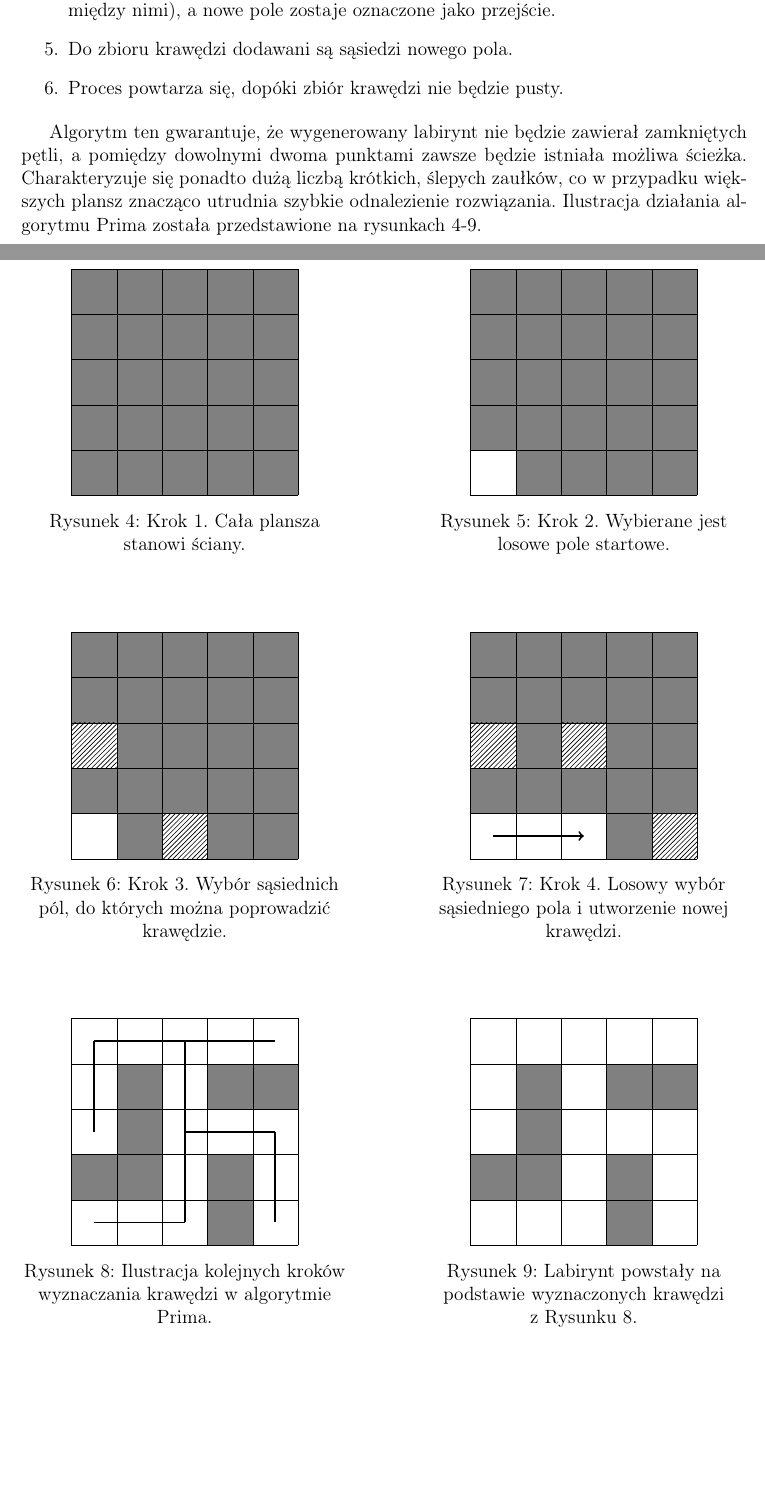
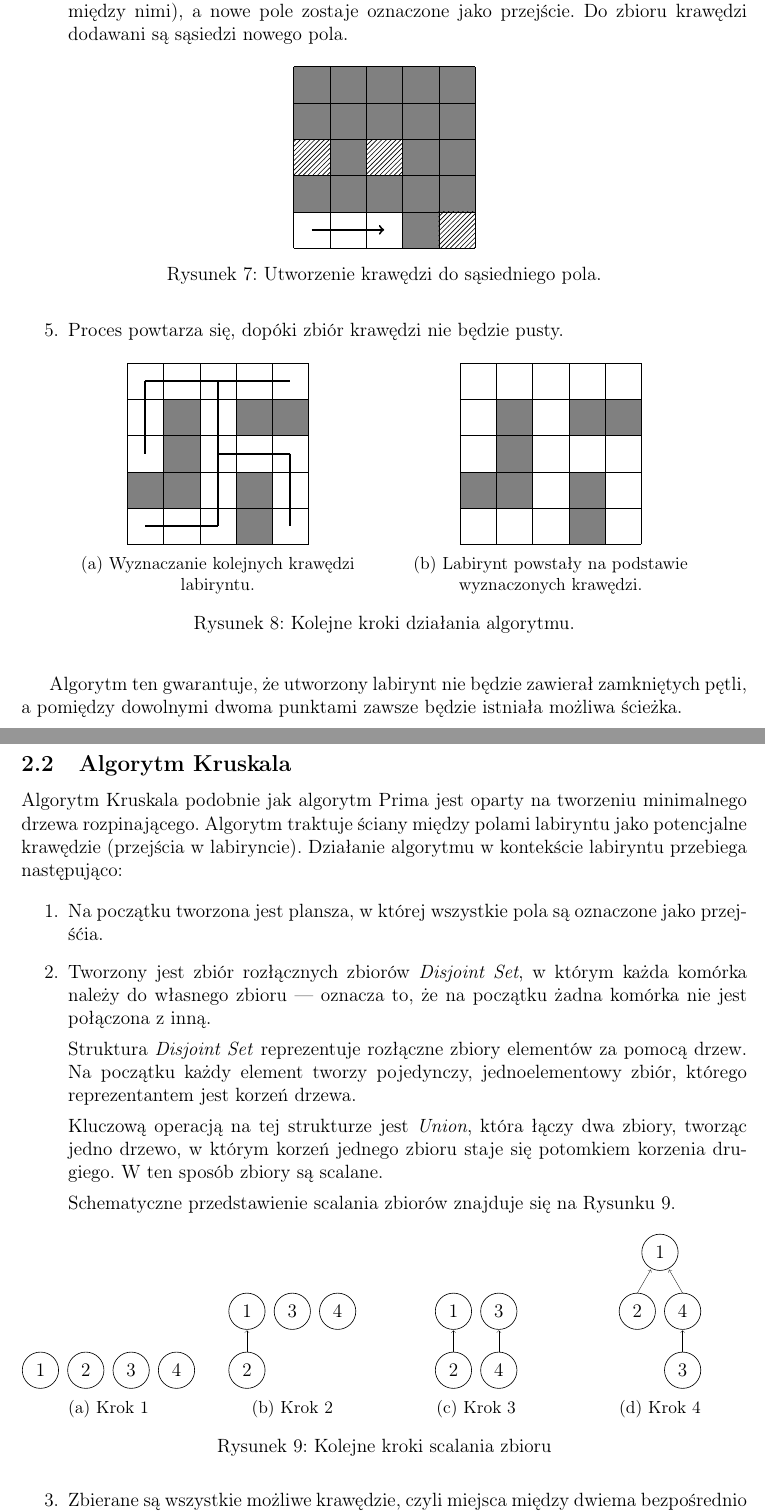
Before and after one commit to filip-stepien/maze-solver, a LaTeX document (teoria/spr.tex): two parts of pages 4 and 5 of 5 before the commit and two parts of pages 5 and 6 of 6 after it, joined at a grey line, cut so that both start at the same text, the shorter picture padded with empty space. Compiled offline with pdfLaTeX.

Commit message:
feat(theory): kruskal theory

```diff
--- a/teoria/spr.tex
+++ b/teoria/spr.tex
@@ -191,20 +191,10 @@ W kontekście generowania labiryntu działanie algorytmu przebiega następująco
 
 \begin{enumerate}
     \item Na początku tworzona jest plansza, w której wszystkie pola są oznaczone jako ściany.
-    \item Następnie wybierane jest losowe pole i oznaczane jako przejście.
-    \item Do zbioru krawędzi dodawane są sąsiednie pola, do których można przejść z wybranego pola.
-    \item Losowana jest jedna krawędź ze zbioru. Jeśli prowadzi ona do nieodwiedzonego pola, to tworzy się przejście pomiędzy bieżącym polem a nowym (usuwana zostaje ściana między nimi), a nowe pole zostaje oznaczone jako przejście.
-    \item Do zbioru krawędzi dodawani są sąsiedzi nowego pola.
-    \item Proces powtarza się, dopóki zbiór krawędzi nie będzie pusty.
-\end{enumerate}
-
-Algorytm ten gwarantuje, że wygenerowany labirynt nie będzie zawierał zamkniętych pętli, a pomiędzy dowolnymi dwoma punktami zawsze będzie istniała możliwa ścieżka. Charakteryzuje się ponadto dużą liczbą krótkich, ślepych zaułków, co w przypadku większych plansz znacząco utrudnia szybkie odnalezienie rozwiązania. Ilustracja działania algorytmu Prima została przedstawione na rysunkach 4-9.
 
     \begin{figure}[ht]
       \centering
-  \begin{minipage}{0.45\textwidth}
-    \centering
-    \begin{tikzpicture}[scale=1]
+      \begin{tikzpicture}[scale=0.8]
           \foreach \x in {0,...,4} {
               \foreach \y in {0,...,4} {
                   \fill[gray] (\x,\y) rectangle ++(1,1);
@@ -212,8 +202,3 @@ Algorytm ten gwarantuje, że wygenerowany labirynt nie będzie zawierał zamkni
           }
           \draw[step=1cm,ultra thin,black] (0,0) grid (5,5);
       \end{tikzpicture}
-    \caption{\centering Krok 1. Cała plansza stanowi ściany.}
-    \label{fig:prim_krok_1}
-  \end{minipage}
-  \hfill
-  \begin{minipage}{0.45\textwidth}
@@ -220,5 +212,5 @@ Algorytm ten gwarantuje, że wygenerowany labirynt nie będzie zawierał zamkni
     \centering
-    \begin{tikzpicture}[scale=1]
+    \begin{tikzpicture}[scale=0.8]
         \foreach \x in {0,...,4} {
             \foreach \y in {0,...,4} {
                 \fill[gray] (\x,\y) rectangle ++(1,1);
@@ -227,9 +219,7 @@ Algorytm ten gwarantuje, że wygenerowany labirynt nie będzie zawierał zamkni
         \fill[white] (0, 0) rectangle ++(1,1);
         \draw[step=1cm,ultra thin,black] (0,0) grid (5,5);
     \end{tikzpicture}
-    \caption{\centering  Krok 2. Wybierane jest losowe pole startowe.}
-    \label{fig:prim_krok_2}
-  \end{minipage}
+    \caption{\centering Losowe pole startowe.}
+    \label{fig:prim_losowe_pole_startowe}
     \end{figure}
 
-\begin{figure}[ht]
@@ -236,7 +231,5 @@ Algorytm ten gwarantuje, że wygenerowany labirynt nie będzie zawierał zamkni
     \centering
-    \begin{minipage}{0.45\textwidth}
-    \centering
-        \begin{tikzpicture}[scale=1]
+      \begin{tikzpicture}[scale=0.8]
           \foreach \x in {0,...,4} {
               \foreach \y in {0,...,4} {
                   \fill[gray] (\x,\y) rectangle ++(1,1);
@@ -253,13 +246,15 @@ Algorytm ten gwarantuje, że wygenerowany labirynt nie będzie zawierał zamkni
 
           \draw[step=1cm,ultra thin,black] (0,0) grid (5,5);
       \end{tikzpicture}
-    \caption{\centering  Krok 3. Wybór sąsiednich pól, do których można poprowadzić krawędzie.}
-    \label{fig:prim_krok_3}
-  \end{minipage}
-  \hfill
-  \begin{minipage}{0.45\textwidth}
+      \caption{\centering  Wybór sąsiednich pól.}
+      \label{fig:prim_wybor_sasiadow}
+    \end{figure}
+
+    \item Losowana jest jedna krawędź ze zbioru. Jeśli prowadzi ona do nieodwiedzonego pola, to tworzy się przejście pomiędzy bieżącym polem a nowym (usuwana zostaje ściana między nimi), a nowe pole zostaje oznaczone jako przejście. Do zbioru krawędzi dodawani są sąsiedzi nowego pola.
+
+    \begin{figure}[ht]
       \centering
-    \begin{tikzpicture}[scale=1]
+      \begin{tikzpicture}[scale=0.8]
           \foreach \x in {0,...,4} {
               \foreach \y in {0,...,4} {
                   \fill[gray] (\x,\y) rectangle ++(1,1);
@@ -283,16 +278,17 @@ Algorytm ten gwarantuje, że wygenerowany labirynt nie będzie zawierał zamkni
 
           \draw[step=1cm,ultra thin,black] (0,0) grid (5,5);
       \end{tikzpicture}
-    \caption{\centering  Krok 4. Losowy wybór sąsiedniego pola i utworzenie nowej krawędzi.}
-    \label{fig:prim_krok_4}
-  \end{minipage}
+      \caption{\centering Utworzenie krawędzi do sąsiedniego pola.}
+      \label{fig:prim_utworzenie_krawedzi}
     \end{figure}
+
+    \item Proces powtarza się, dopóki zbiór krawędzi nie będzie pusty.
 
   \begin{figure}[ht]
     \centering
-  \begin{minipage}{0.45\textwidth}
+    \begin{subfigure}{0.45\textwidth}
       \centering
-        \begin{tikzpicture}[scale=1]
+      \begin{tikzpicture}[scale=0.8, every node/.style={circle,draw,minimum size=8mm}]
         \draw[very thick, black] (0.5,0.5) -- (2.5,0.5);
         \draw[very thick, black] (2.5,0.5) -- (2.5,4.5);
         \draw[very thick, black] (0.5,4.5) -- (4.5,4.5);
@@ -311,14 +307,12 @@ Algorytm ten gwarantuje, że wygenerowany labirynt nie będzie zawierał zamkni
 
         \draw[step=1cm,ultra thin,black] (0,0) grid (5,5);
       \end{tikzpicture}
-    \caption{\centering  Ilustracja kolejnych kroków wyznaczania krawędzi w algorytmie Prima.}
-    \label{fig:prim_krok_5}
-  \end{minipage}
-  \hfill
-  \begin{minipage}{0.45\textwidth}
+      \caption{\centering Wyznaczanie kolejnych krawędzi labiryntu.}
+      \label{fig:prim_kolejne_kroki_a}
+    \end{subfigure}
+    \begin{subfigure}{0.45\textwidth}
       \centering
-        \begin{tikzpicture}[scale=1]
-
+      \begin{tikzpicture}[scale=0.8, every node/.style={circle,draw,minimum size=8mm}]
         \fill[gray] (0, 1) rectangle ++(1,1);
         \fill[gray] (1, 1) rectangle ++(1,1);
         \fill[gray] (1, 2) rectangle ++(1,1);
@@ -330,7 +324,94 @@ Algorytm ten gwarantuje, że wygenerowany labirynt nie będzie zawierał zamkni
 
         \draw[step=1cm,ultra thin,black] (0,0) grid (5,5);
       \end{tikzpicture}
-    \caption{\centering Labirynt powstały na podstawie wyznaczonych krawędzi z~Rysunku 8.}
-    \label{fig:prim_krok_6}
-  \end{minipage}
+      \caption{\centering Labirynt powstały na podstawie wyznaczonych krawędzi.}
+      \label{fig:prim_kolejne_kroki_b}
+    \end{subfigure}
+    \caption{Kolejne kroki działania algorytmu.}
+    \label{fig:prim_kolejne_kroki}
   \end{figure}
+
+\end{enumerate}
+
+Algorytm ten gwarantuje, że utworzony labirynt nie będzie zawierał zamkniętych pętli, a pomiędzy dowolnymi dwoma punktami zawsze będzie istniała możliwa ścieżka.
+
+\clearpage
+
+\subsection{Algorytm Kruskala}
+
+Algorytm Kruskala podobnie jak algorytm Prima jest oparty na tworzeniu minimalnego drzewa rozpinającego. Algorytm traktuje ściany między polami labiryntu jako potencjalne krawędzie (przejścia w labiryncie). Działanie algorytmu w kontekście labiryntu przebiega następująco:
+
+\begin{enumerate}
+\item Na początku tworzona jest plansza, w której wszystkie pola są oznaczone jako przejśćia.
+
+\item Tworzony jest zbiór rozłącznych zbiorów \textit{Disjoint Set}, w którym każda komórka należy do własnego zbioru — oznacza to, że na początku żadna komórka nie jest połączona z inną.
+
+Struktura \textit{Disjoint Set} reprezentuje rozłączne zbiory elementów za pomocą drzew. Na początku każdy element tworzy pojedynczy, jednoelementowy zbiór, którego reprezentantem jest korzeń drzewa.
+
+Kluczową operacją na tej strukturze jest \textit{Union}, która łączy dwa zbiory, tworząc jedno drzewo, w którym korzeń jednego zbioru staje się potomkiem korzenia drugiego. W ten sposób zbiory są scalane.
+
+Schematyczne przedstawienie scalania zbiorów znajduje się na Rysunku \ref{fig:disjoint_set}.
+
+\begin{figure}[ht]
+  \centering
+
+  \begin{subfigure}{0.24\textwidth}
+    \centering
+    \begin{tikzpicture}[scale=1, every node/.style={circle,draw,minimum size=8mm}]
+      \node (n0) at (0,0) {1};
+      \node (n1) at (1,0) {2};
+      \node (n3) at (2,0) {3};
+      \node (n4) at (3,0) {4};
+    \end{tikzpicture}
+    \caption{Krok 1}
+    \label{fig:disjoint_set_a}
+  \end{subfigure}
+  \hfill
+  \begin{subfigure}{0.24\textwidth}
+    \centering
+    \begin{tikzpicture}[scale=1, every node/.style={circle,draw,minimum size=8mm}]
+      \node (n0) at (0,1.3) {1};
+      \node (n1) at (0,0) {2};
+      \node (n2) at (1,1.3) {3};
+      \node (n3) at (2,1.3) {4};
+      \draw[->, very thin, black] (0,0.4) -- (0,0.88);
+    \end{tikzpicture}
+    \caption{Krok 2}
+    \label{fig:disjoint_set_b}
+  \end{subfigure}
+  \hfill
+  \begin{subfigure}{0.24\textwidth}
+    \centering
+    \begin{tikzpicture}[scale=1, every node/.style={circle,draw,minimum size=8mm}]
+      \node (n0) at (0,1.3) {1};
+      \node (n1) at (0,0) {2};
+      \node (n2) at (1,1.3) {3};
+      \node (n3) at (1,0) {4};
+      \draw[->, very thin, black] (0,0.4) -- (0,0.88);
+      \draw[->, very thin, black] (1,0.4) -- (1,0.88);
+    \end{tikzpicture}
+    \caption{Krok 3}
+    \label{fig:disjoint_set_c}
+  \end{subfigure}
+  \hfill
+  \begin{subfigure}{0.24\textwidth}
+    \centering
+    \begin{tikzpicture}[scale=1, every node/.style={circle,draw,minimum size=8mm}]
+      \node (n0) at (0.5,2.6) {1};
+      \node (n1) at (0,1.3) {2};
+      \node (n2) at (1,0) {3};
+      \node (n3) at (1,1.3) {4};
+      \draw[->, very thin, black] (0,1.7) -- (0.3,2.22);
+      \draw[->, very thin, black] (1,1.7) -- (0.7,2.22);
+      \draw[->, very thin, black] (1,0.4) -- (1,0.88);
+    \end{tikzpicture}
+    \caption{Krok 4}
+    \label{fig:disjoint_set_d}
+  \end{subfigure}
+
+  \caption{Kolejne kroki scalania zbioru}
+  \label{fig:disjoint_set}
+\end{figure}
+%https://cp-algorithms.com/data_structures/disjoint_set_union.html
+
+\item Zbierane są wszystkie możliwe krawędzie, czyli miejsca między dwiema bezpośrednio sąsiadującymi komórkami, które można potencjalnie zamienić na ściany. Następnie są one tasowane w losowej kolejności. W odróżnieniu od algorytmu Prima, za sąsiadujące uznaje się tutaj pola przylegające bezpośrednio.
```
Also changed, not shown: teoria/spr.pdf, teoria/spr.tex (69 more changed lines), 1 other file. Lines whose indentation alone changed are shown as unchanged.
